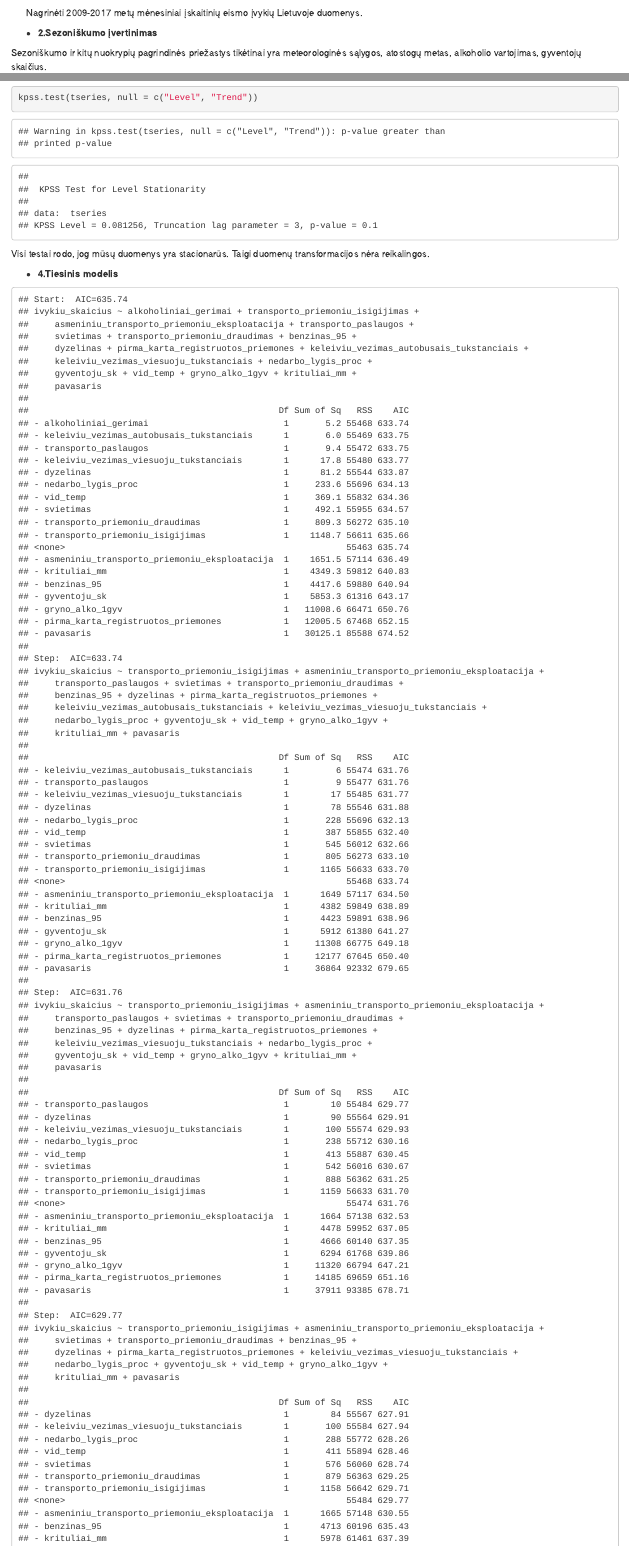
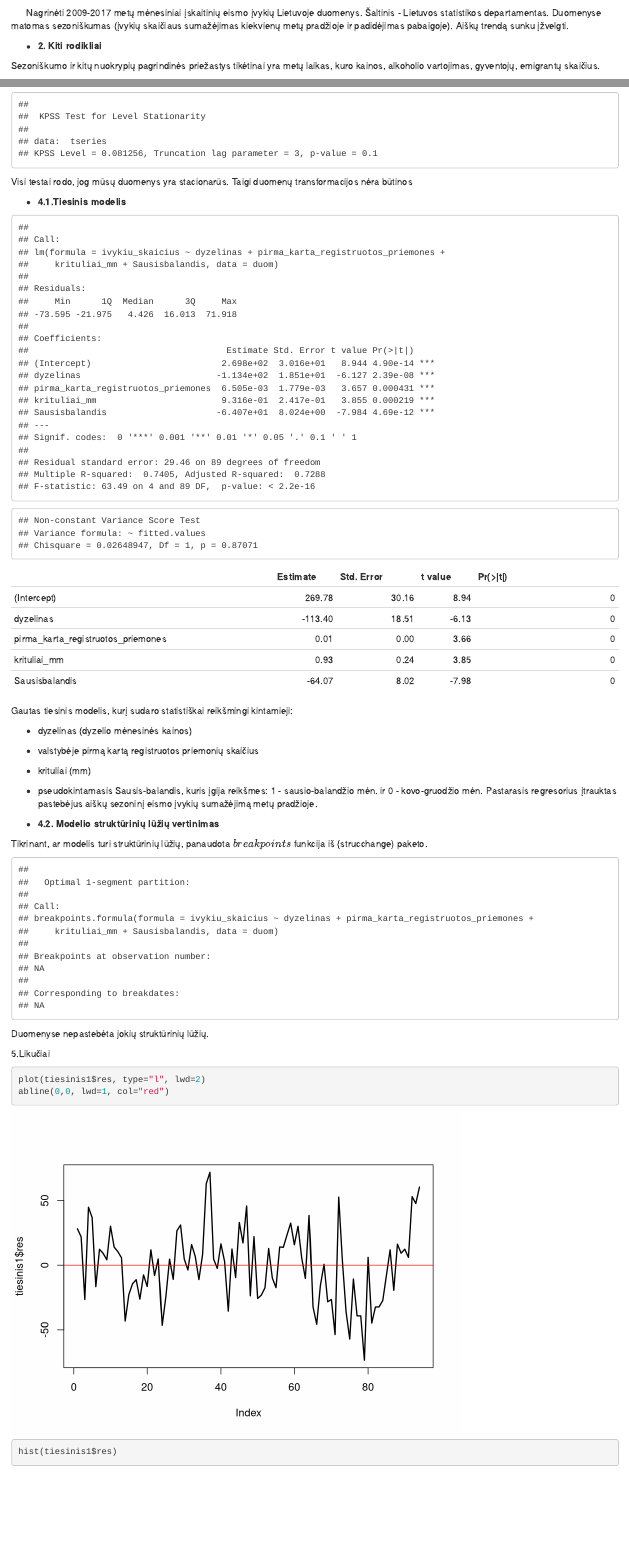
Before and after one commit to Manvydas/laikoeilutes, an R Markdown document (main.Rmd): the page in a window 1100 px wide, from 860 px down before the commit and from 660 px down after it, so that both start at the same text, and a second part further down, joined at a grey line. Rendered offline with R 4.5, knitr and Pandoc, with nearby package versions; some code elsewhere in the file could not run offline.

Commit message:
updeitas

````diff
--- a/main.Rmd
+++ b/main.Rmd
@@ -24,11 +27,11 @@ tseries <- ts(ivykiai, start = c(2009, 1), frequency = 12)
 plot(tseries, xlab = "Laikas", ylab = "Įvykių sk.", main = "Įskaitinių eismo įvykių Lietuvoje skaičius", col = "dark green", lwd = 3)
 ```
 
-&nbsp;&nbsp;&nbsp;&nbsp;&nbsp; Nagrinėti 2009-2017 metų mėnesiniai įskaitinių eismo įvykių Lietuvoje duomenys.
+&nbsp;&nbsp;&nbsp;&nbsp;&nbsp; Nagrinėti 2009-2017 metų mėnesiniai įskaitinių eismo įvykių Lietuvoje duomenys. Šaltinis - Lietuvos statistikos departamentas. Duomenyse matomas sezoniškumas (įvykių skaičiaus sumažėjimas kiekvienų metų pradžioje ir padidėjimas pabaigoje). Aiškų trendą sunku įžvelgti.
 
-* **2.Sezoniškumo įvertinimas**
+* **2. Kiti rodikliai**
 
-Sezoniškumo ir kitų nuokrypių pagrindinės priežastys tikėtinai yra meteorologinės sąlygos, atostogų metas, alkoholio vartojimas, gyventojų skaičius.
+Sezoniškumo ir kitų nuokrypių pagrindinės priežastys tikėtinai yra metų laikas, kuro kainos, alkoholio vartojimas, gyventojų, emigrantų skaičius.
 
 * **3.1.Sezoniškumo įvertinimas**
 
@@ -49,29 +53,58 @@ pp.test(tseries)
 ```
 
 Kwiatkowski-Phillips-Schmidt-Shin testo mažos p reikšmės rodo, kad duomenys nestacionarūs:
-```{r}
+```{r, echo=F, warning=F}
 kpss.test(tseries, null = c("Level", "Trend"))
 ```
 
-Visi testai rodo, jog mūsų duomenys yra stacionarūs. Taigi duomenų transformacijos nėra reikalingos.
+Visi testai rodo, jog mūsų duomenys yra stacionarūs. Taigi duomenų transformacijos nėra būtinos
 
+* **4.1.Tiesinis modelis**
 
-* **4.Tiesinis modelis**
-
-```{r, echo = F}
+```{r, echo = F, message=F}
 kiti$ivykiai <- ivykiai[1:94]
 list <- strsplit(as.character(kiti$laikas), "M")
 df <- ldply(list)
 duom <- cbind(df, kiti[,-1])
 colnames(duom)[1:2] <- c("Metai", "Menuo")
 duom$emigrantai <- emig[, 2]
-duom$pavasaris <- ifelse(duom$Menuo %in% c("01", "02", "03", "04"), 1, 0)
+duom$Sausisbalandis <- ifelse(duom$Menuo %in% c("01", "02", "03", "04"), 1, 0)
+```
+
+```{r, echo = F, message=F}
+tiesinis1 <- lm(ivykiu_skaicius ~  dyzelinas+ pirma_karta_registruotos_priemones+ krituliai_mm + Sausisbalandis, data = duom)
+summary(tiesinis1)
+ncvTest(tiesinis1)
 ```
 
 ```{r, echo = F}
-tiesinis <- lm(ivykiu_skaicius ~ alkoholiniai_gerimai + transporto_priemoniu_isigijimas +  asmeniniu_transporto_priemoniu_eksploatacija + transporto_paslaugos + svietimas + transporto_priemoniu_draudimas + benzinas_95 + dyzelinas + pirma_karta_registruotos_priemones + keleiviu_vezimas_autobusais_tukstanciais + keleiviu_vezimas_viesuoju_tukstanciais + nedarbo_lygis_proc + gyventoju_sk + vid_temp + gryno_alko_1gyv + krituliai_mm + pavasaris, data = duom)
-stepas <- step(tiesinis)
+kable(summary(tiesinis1)$coef, digits = 2)
+# Jei p-value > 0.05, tai H0 hipotezė priimama - paklaidos homoskedastiškos.
+```
 
-tiesinis1 <- lm(ivykiu_skaicius ~ alkoholiniai_gerimai + benzinas_95 + pavasaris, data = duom)
-summary(tiesinis1)
+Gautas tiesinis modelis, kurį sudaro statistiškai reikšmingi kintamieji:
+
+ * dyzelinas (dyzelio mėnesinės kainos)
+
+ * valstybėje pirmą kartą registruotos priemonių skaičius
+
+ * krituliai (mm)
+
+ * pseudokintamasis Sausis-balandis, kuris įgija reikšmes: 1 - sausio-balandžio mėn. ir 0 - kovo-gruodžio mėn. Pastarasis regresorius įtrauktas pastebėjus aiškų sezoninį eismo įvykių sumažėjimą metų pradžioje.
+
+* **4.2. Modelio struktūrinių lūžių vertinimas**
+
+Tikrinant, ar modelis turi struktūrinių lūžių, panaudota $breakpoints$ funkcija iš {strucchange} paketo.
+
+```{r, echo=F}
+breakpoints(ivykiu_skaicius ~  dyzelinas+ pirma_karta_registruotos_priemones+ krituliai_mm+ Sausisbalandis, data = duom)
 ```
+
+Duomenyse nepastebėta jokių struktūrinių lūžių.
+
+5.Likučiai
+
+```{r}
+plot(tiesinis1$res, type="l", lwd=2)
+abline(0,0, lwd=1, col="red")
+hist(tiesinis1$res)
````
Also changed, not shown: main.html, main_files/figure-html/unnamed-chunk-2-1.png (deleted), main_files/figure-html/unnamed-chunk-3-1.png (deleted), main_files/figure-html/unnamed-chunk-4-1.png (deleted), main_files/figure-html/unnamed-chunk-4-2.png (deleted), main.Rmd (56 more changed lines), 2 other files.
